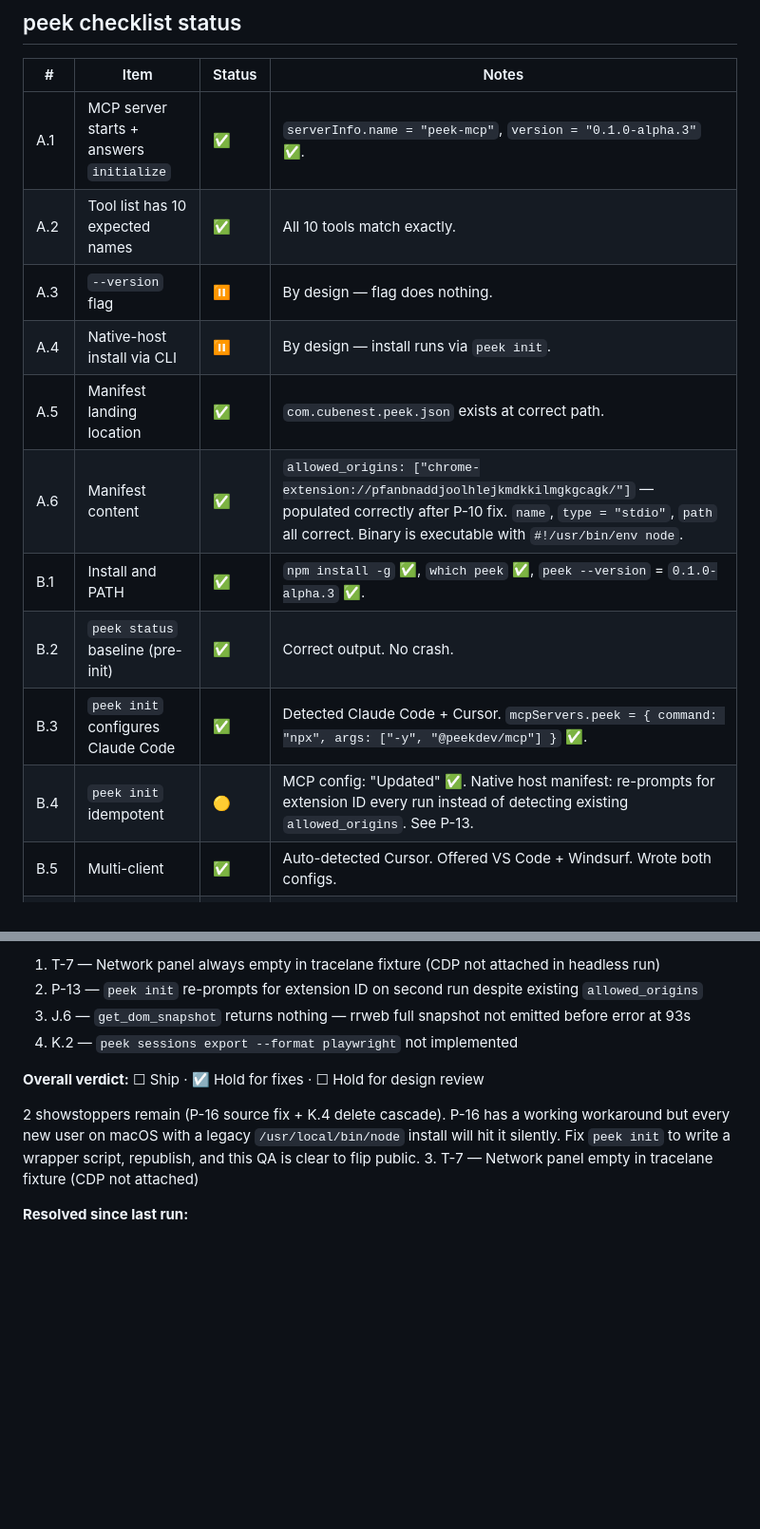
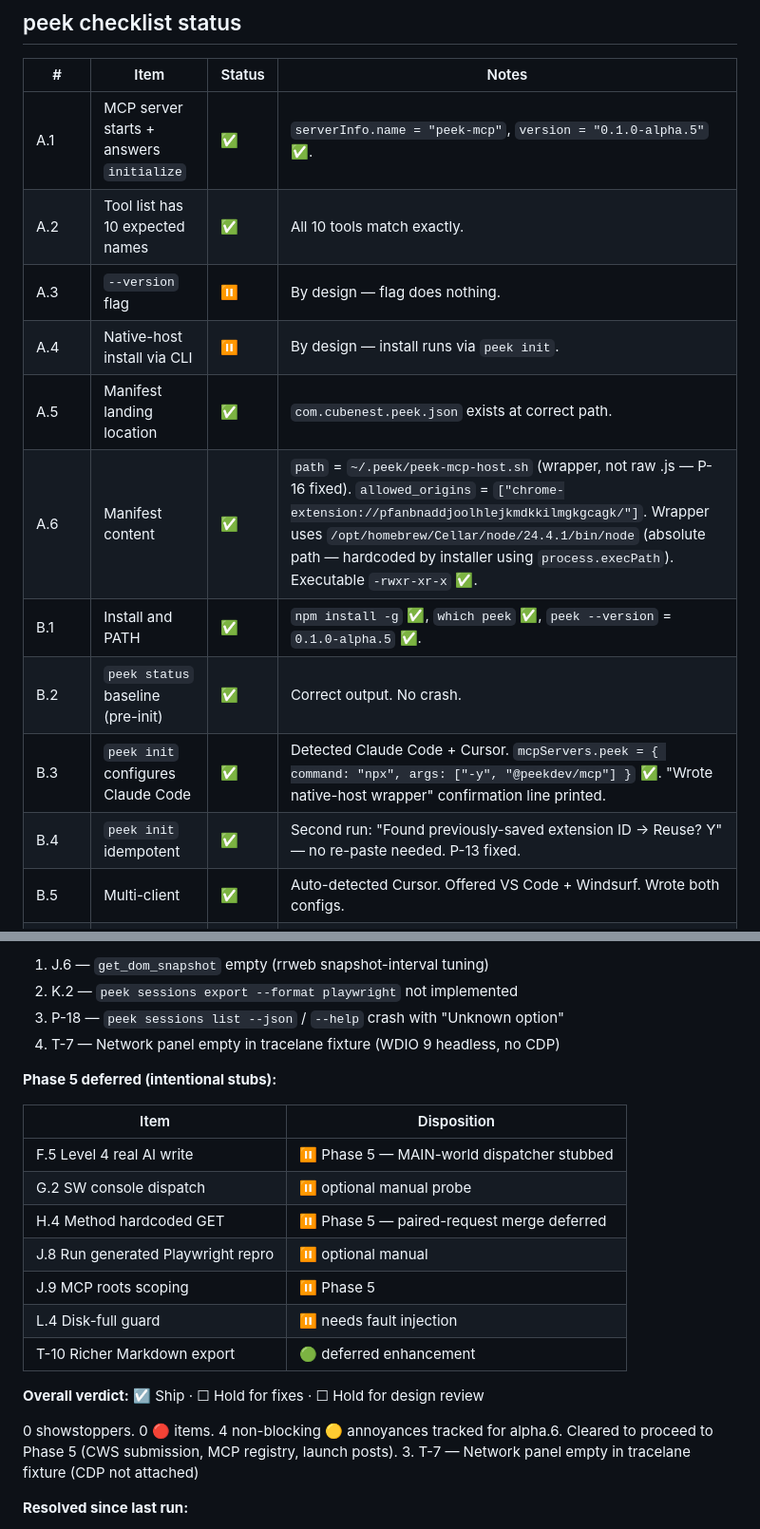
Before and after one commit to Cubenest/rrweb-stack, a Markdown page: docs/qa/findings-2026-05-28.md, 2 parts joined by grey strips. Shown at 95% size. Drawn GitHub-style; blank space fills up the shorter version.

```diff
--- a/docs/qa/findings-2026-05-28.md
+++ b/docs/qa/findings-2026-05-28.md
@@ -38,16 +38,16 @@ QA workspace: `~/Desktop/Cap/os/ui-vision/rrweb-stack-qa/`
 
 | # | Item | Status | Notes |
 |---|---|---|---|
-| A.1 | MCP server starts + answers `initialize` | ✅ | `serverInfo.name = "peek-mcp"`, `version = "0.1.0-alpha.3"` ✅. |
+| A.1 | MCP server starts + answers `initialize` | ✅ | `serverInfo.name = "peek-mcp"`, `version = "0.1.0-alpha.5"` ✅. |
 | A.2 | Tool list has 10 expected names | ✅ | All 10 tools match exactly. |
 | A.3 | `--version` flag | ⏸ | By design — flag does nothing. |
 | A.4 | Native-host install via CLI | ⏸ | By design — install runs via `peek init`. |
 | A.5 | Manifest landing location | ✅ | `com.cubenest.peek.json` exists at correct path. |
-| A.6 | Manifest content | ✅ | `allowed_origins: ["chrome-extension://pfanbnaddjoolhlejkmdkkilmgkgcagk/"]` — populated correctly after P-10 fix. `name`, `type = "stdio"`, `path` all correct. Binary is executable with `#!/usr/bin/env node`. |
-| B.1 | Install and PATH | ✅ | `npm install -g` ✅, `which peek` ✅, `peek --version` = `0.1.0-alpha.3` ✅. |
+| A.6 | Manifest content | ✅ | `path` = `~/.peek/peek-mcp-host.sh` (wrapper, not raw .js — P-16 fixed). `allowed_origins` = `["chrome-extension://pfanbnaddjoolhlejkmdkkilmgkgcagk/"]`. Wrapper uses `/opt/homebrew/Cellar/node/24.4.1/bin/node` (absolute path — hardcoded by installer using `process.execPath`). Executable `-rwxr-xr-x` ✅. |
+| B.1 | Install and PATH | ✅ | `npm install -g` ✅, `which peek` ✅, `peek --version` = `0.1.0-alpha.5` ✅. |
 | B.2 | `peek status` baseline (pre-init) | ✅ | Correct output. No crash. |
-| B.3 | `peek init` configures Claude Code | ✅ | Detected Claude Code + Cursor. `mcpServers.peek = { command: "npx", args: ["-y", "@peekdev/mcp"] }` ✅. |
-| B.4 | `peek init` idempotent | 🟡 | MCP config: "Updated" ✅. Native host manifest: re-prompts for extension ID every run instead of detecting existing `allowed_origins`. See P-13. |
+| B.3 | `peek init` configures Claude Code | ✅ | Detected Claude Code + Cursor. `mcpServers.peek = { command: "npx", args: ["-y", "@peekdev/mcp"] }` ✅. "Wrote native-host wrapper" confirmation line printed. |
+| B.4 | `peek init` idempotent | ✅ | Second run: "Found previously-saved extension ID → Reuse? Y" — no re-paste needed. P-13 fixed. |
 | B.5 | Multi-client | ✅ | Auto-detected Cursor. Offered VS Code + Windsurf. Wrote both configs. |
 | B.6 | `peek sessions list` (empty) | ✅ | "No sessions recorded yet." |
 | B.7 | `peek audit log` (empty) | ✅ | "No audit log yet." |
@@ -427,12 +477,25 @@ Then reload the extension in Chrome (↺ — same ID).
 
-1. T-7 — Network panel always empty in tracelane fixture (CDP not attached in headless run)
-2. P-13 — `peek init` re-prompts for extension ID on second run despite existing `allowed_origins`
-3. J.6 — `get_dom_snapshot` returns nothing — rrweb full snapshot not emitted before error at 93s
-4. K.2 — `peek sessions export --format playwright` not implemented
+1. J.6 — `get_dom_snapshot` empty (rrweb snapshot-interval tuning)
+2. K.2 — `peek sessions export --format playwright` not implemented
+3. P-18 — `peek sessions list --json` / `--help` crash with "Unknown option"
+4. T-7 — Network panel empty in tracelane fixture (WDIO 9 headless, no CDP)
 
-**Overall verdict:** ☐ Ship · ☑ Hold for fixes · ☐ Hold for design review
+**Phase 5 deferred (intentional stubs):**
 
-2 showstoppers remain (P-16 source fix + K.4 delete cascade). P-16 has a working workaround but every new user on macOS with a legacy `/usr/local/bin/node` install will hit it silently. Fix `peek init` to write a wrapper script, republish, and this QA is clear to flip public.
+| Item | Disposition |
+|---|---|
+| F.5 Level 4 real AI write | ⏸ Phase 5 — MAIN-world dispatcher stubbed |
+| G.2 SW console dispatch | ⏸ optional manual probe |
+| H.4 Method hardcoded GET | ⏸ Phase 5 — paired-request merge deferred |
+| J.8 Run generated Playwright repro | ⏸ optional manual |
+| J.9 MCP roots scoping | ⏸ Phase 5 |
+| L.4 Disk-full guard | ⏸ needs fault injection |
+| T-10 Richer Markdown export | 🟢 deferred enhancement |
+
+**Overall verdict:** ☑ Ship · ☐ Hold for fixes · ☐ Hold for design review
+
+0 showstoppers. 0 🔴 items. 4 non-blocking 🟡 annoyances tracked for alpha.6.
+Cleared to proceed to Phase 5 (CWS submission, MCP registry, launch posts).
 3. T-7 — Network panel empty in tracelane fixture (CDP not attached)
 
 **Resolved since last run:**
```
Also changed, not shown: other parts of docs/qa/findings-2026-05-28.md (+65 -15 lines).
